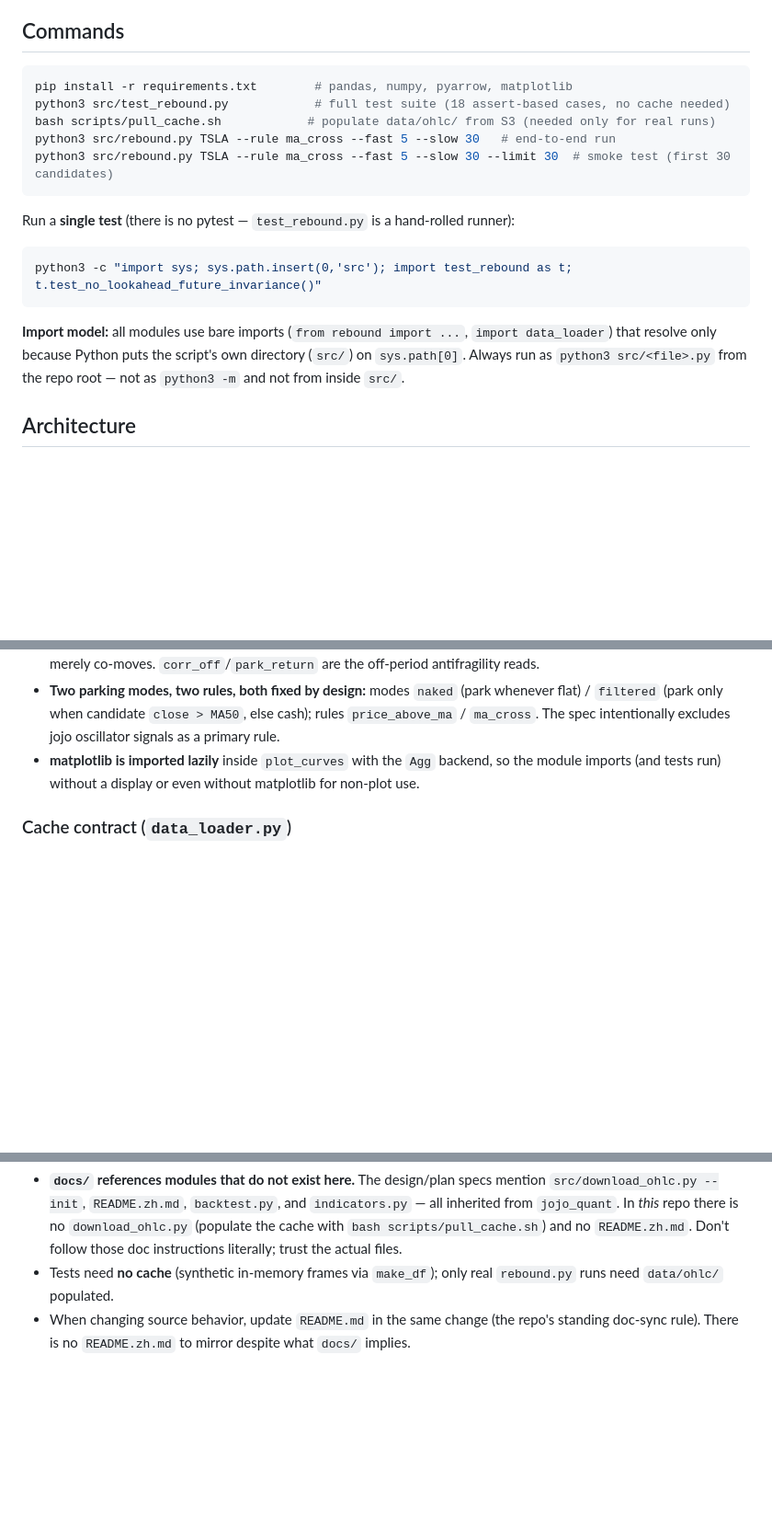
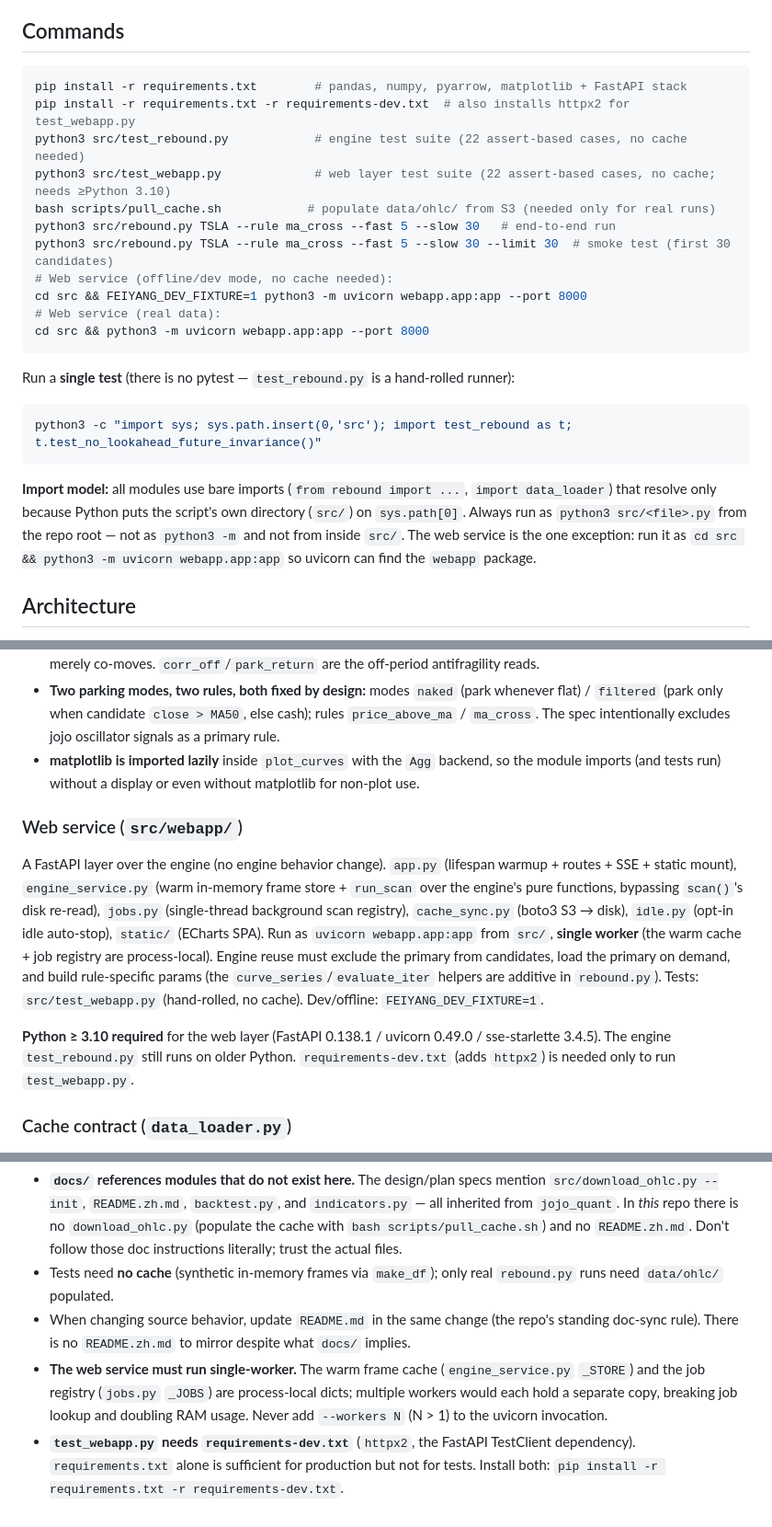
Before and after one commit to hahacapital/feiyangyang, a Markdown page: CLAUDE.md, 3 parts joined by grey strips. Shown at 92% size. Drawn GitHub-style; blank space fills up the shorter version.

````diff
--- a/CLAUDE.md
+++ b/CLAUDE.md
@@ -12,11 +12,17 @@ it shares that project's OHLC cache but has no code dependency on it.
 ## Commands
 
 ```bash
-pip install -r requirements.txt        # pandas, numpy, pyarrow, matplotlib
-python3 src/test_rebound.py            # full test suite (18 assert-based cases, no cache needed)
+pip install -r requirements.txt        # pandas, numpy, pyarrow, matplotlib + FastAPI stack
+pip install -r requirements.txt -r requirements-dev.txt  # also installs httpx2 for test_webapp.py
+python3 src/test_rebound.py            # engine test suite (22 assert-based cases, no cache needed)
+python3 src/test_webapp.py             # web layer test suite (22 assert-based cases, no cache; needs ≥Python 3.10)
 bash scripts/pull_cache.sh            # populate data/ohlc/ from S3 (needed only for real runs)
 python3 src/rebound.py TSLA --rule ma_cross --fast 5 --slow 30   # end-to-end run
 python3 src/rebound.py TSLA --rule ma_cross --fast 5 --slow 30 --limit 30  # smoke test (first 30 candidates)
+# Web service (offline/dev mode, no cache needed):
+cd src && FEIYANG_DEV_FIXTURE=1 python3 -m uvicorn webapp.app:app --port 8000
+# Web service (real data):
+cd src && python3 -m uvicorn webapp.app:app --port 8000
 ```
 
 Run a **single test** (there is no pytest — `test_rebound.py` is a hand-rolled runner):
@@ -28,7 +34,8 @@ python3 -c "import sys; sys.path.insert(0,'src'); import test_rebound as t; t.te
 **Import model:** all modules use bare imports (`from rebound import ...`,
 `import data_loader`) that resolve only because Python puts the script's own directory
 (`src/`) on `sys.path[0]`. Always run as `python3 src/<file>.py` from the repo root — not
-as `python3 -m` and not from inside `src/`.
+as `python3 -m` and not from inside `src/`. The web service is the one exception: run it
+as `cd src && python3 -m uvicorn webapp.app:app` so uvicorn can find the `webapp` package.
 
 ## Architecture
 
@@ -67,6 +74,23 @@ load_ohlc(candidates) ─▶ for each candidate:
 - **matplotlib is imported lazily** inside `plot_curves` with the `Agg` backend, so the module
   imports (and tests run) without a display or even without matplotlib for non-plot use.
 
+### Web service (`src/webapp/`)
+
+A FastAPI layer over the engine (no engine behavior change). `app.py` (lifespan
+warmup + routes + SSE + static mount), `engine_service.py` (warm in-memory frame
+store + `run_scan` over the engine's pure functions, bypassing `scan()`'s disk
+re-read), `jobs.py` (single-thread background scan registry), `cache_sync.py`
+(boto3 S3 → disk), `idle.py` (opt-in idle auto-stop), `static/` (ECharts SPA).
+Run as `uvicorn webapp.app:app` from `src/`, **single worker** (the warm cache +
+job registry are process-local). Engine reuse must exclude the primary from
+candidates, load the primary on demand, and build rule-specific params (the
+`curve_series`/`evaluate_iter` helpers are additive in `rebound.py`). Tests:
+`src/test_webapp.py` (hand-rolled, no cache). Dev/offline: `FEIYANG_DEV_FIXTURE=1`.
+
+**Python ≥ 3.10 required** for the web layer (FastAPI 0.138.1 / uvicorn 0.49.0 /
+sse-starlette 3.4.5). The engine `test_rebound.py` still runs on older Python.
+`requirements-dev.txt` (adds `httpx2`) is needed only to run `test_webapp.py`.
+
 ### Cache contract (`data_loader.py`)
 
 Reads `data/ohlc/` (gitignored), one parquet per ticker: `stocks/` for equities, `extras/`
@@ -85,3 +109,10 @@ this repo is a read-only consumer.
   runs need `data/ohlc/` populated.
 - When changing source behavior, update `README.md` in the same change (the repo's standing
   doc-sync rule). There is no `README.zh.md` to mirror despite what `docs/` implies.
+- **The web service must run single-worker.** The warm frame cache (`engine_service.py`
+  `_STORE`) and the job registry (`jobs.py` `_JOBS`) are process-local dicts; multiple
+  workers would each hold a separate copy, breaking job lookup and doubling RAM usage.
+  Never add `--workers N` (N > 1) to the uvicorn invocation.
+- **`test_webapp.py` needs `requirements-dev.txt`** (`httpx2`, the FastAPI TestClient
+  dependency). `requirements.txt` alone is sufficient for production but not for tests.
+  Install both: `pip install -r requirements.txt -r requirements-dev.txt`.
````
Also changed, not shown: README.md (+49 -0 lines).
